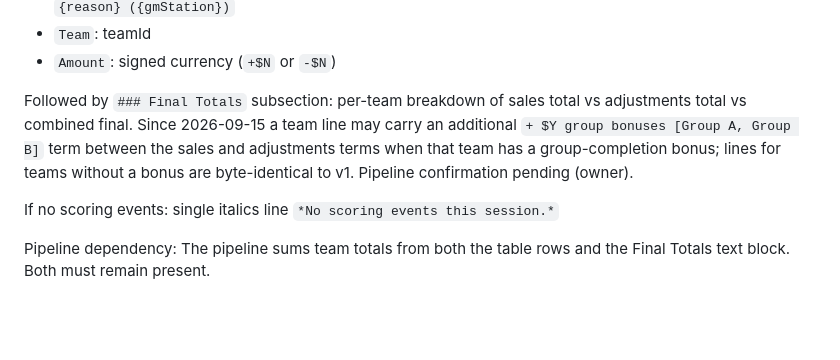
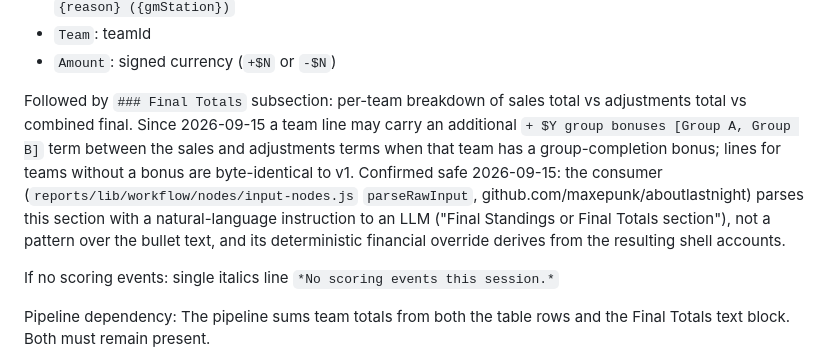
Before and after one commit to maxepunk/ALNScanner, a Markdown page: docs/session-report-contract.md, the part around the change. Drawn GitHub-style; blank space fills up the shorter version.

Commit message:
docs(report-contract): Final Totals bonus term confirmed safe for the report consumer
Co-Authored-By: Claude Fable 5.1 <noreply@anthropic.com>

```diff
--- a/docs/session-report-contract.md
+++ b/docs/session-report-contract.md
@@ -65,7 +65,7 @@ Table columns (in exact order):
 - `Team`: teamId
 - `Amount`: signed currency (`+$N` or `-$N`)
 
-Followed by `### Final Totals` subsection: per-team breakdown of sales total vs adjustments total vs combined final. Since 2026-09-15 a team line may carry an additional `+ $Y group bonuses [Group A, Group B]` term between the sales and adjustments terms when that team has a group-completion bonus; lines for teams without a bonus are byte-identical to v1. Pipeline confirmation pending (owner).
+Followed by `### Final Totals` subsection: per-team breakdown of sales total vs adjustments total vs combined final. Since 2026-09-15 a team line may carry an additional `+ $Y group bonuses [Group A, Group B]` term between the sales and adjustments terms when that team has a group-completion bonus; lines for teams without a bonus are byte-identical to v1. Confirmed safe 2026-09-15: the consumer (`reports/lib/workflow/nodes/input-nodes.js` `parseRawInput`, github.com/maxepunk/aboutlastnight) parses this section with a natural-language instruction to an LLM ("Final Standings or Final Totals section"), not a pattern over the bullet text, and its deterministic financial override derives from the resulting shell accounts.
 
 If no scoring events: single italics line `*No scoring events this session.*`
 
```
